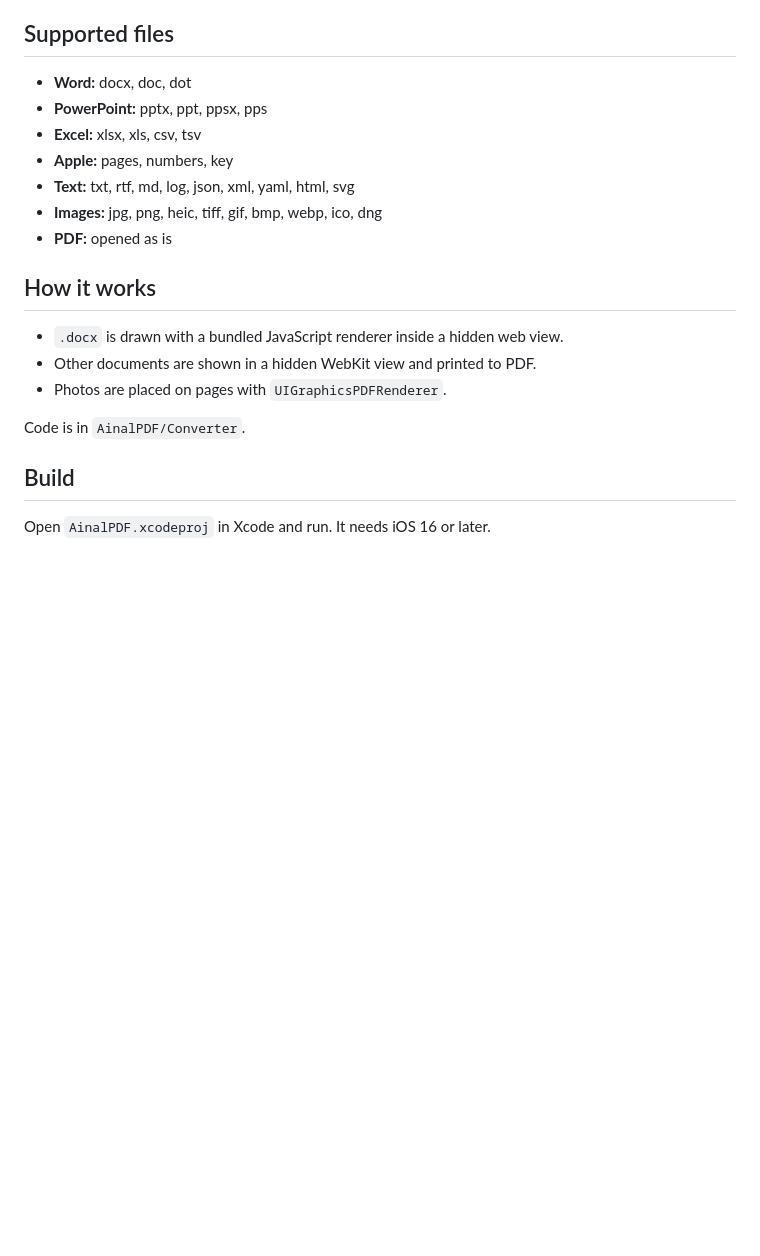
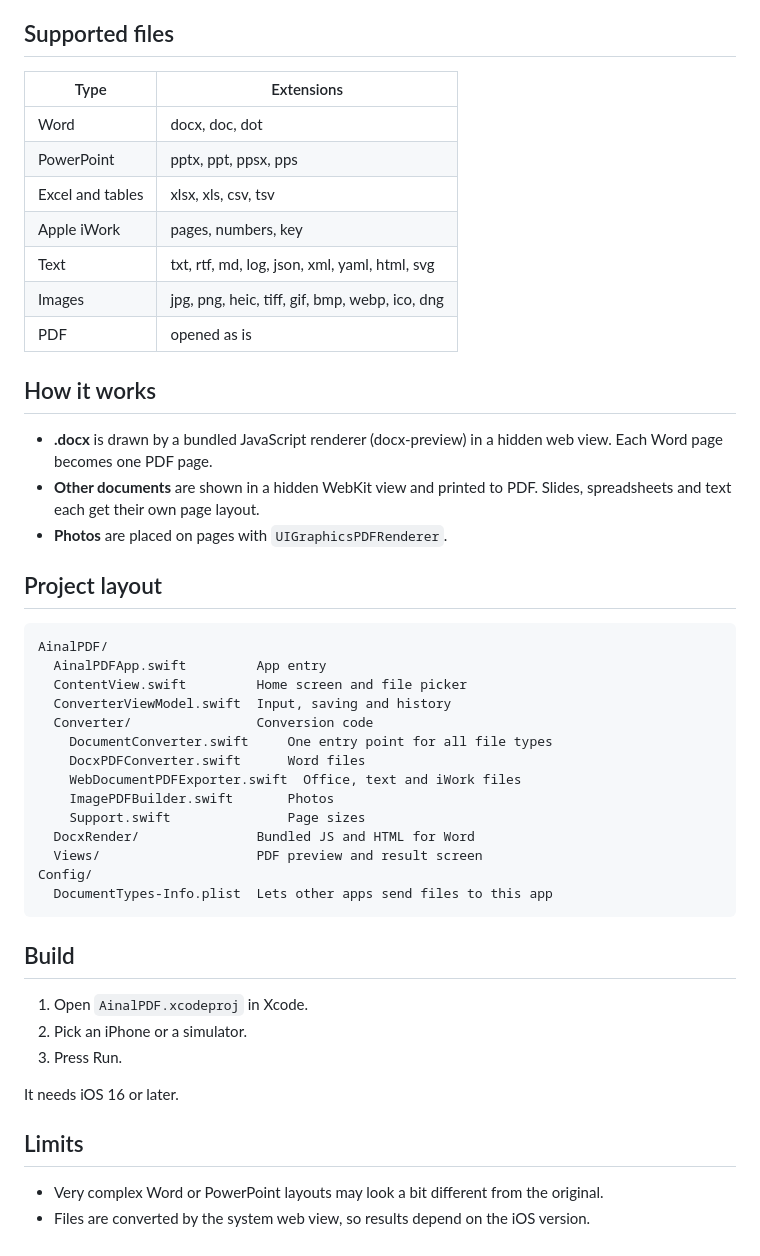
Before and after one commit to Tisobyn/AinalPDF, a Markdown page: README.md, the part around one of its changes. Drawn GitHub-style; blank space fills up the shorter version.

````diff
--- a/README.md
+++ b/README.md
@@ -22,22 +41,50 @@ Word (.docx) files keep the page size set in the file. PDFs are not changed. Oth
 
 ## Supported files
 
-- **Word:** docx, doc, dot
-- **PowerPoint:** pptx, ppt, ppsx, pps
-- **Excel:** xlsx, xls, csv, tsv
-- **Apple:** pages, numbers, key
-- **Text:** txt, rtf, md, log, json, xml, yaml, html, svg
-- **Images:** jpg, png, heic, tiff, gif, bmp, webp, ico, dng
-- **PDF:** opened as is
+| Type | Extensions |
+| --- | --- |
+| Word | docx, doc, dot |
+| PowerPoint | pptx, ppt, ppsx, pps |
+| Excel and tables | xlsx, xls, csv, tsv |
+| Apple iWork | pages, numbers, key |
+| Text | txt, rtf, md, log, json, xml, yaml, html, svg |
+| Images | jpg, png, heic, tiff, gif, bmp, webp, ico, dng |
+| PDF | opened as is |
 
 ## How it works
 
-- `.docx` is drawn with a bundled JavaScript renderer inside a hidden web view.
-- Other documents are shown in a hidden WebKit view and printed to PDF.
-- Photos are placed on pages with `UIGraphicsPDFRenderer`.
+- **.docx** is drawn by a bundled JavaScript renderer (docx-preview) in a hidden web view. Each Word page becomes one PDF page.
+- **Other documents** are shown in a hidden WebKit view and printed to PDF. Slides, spreadsheets and text each get their own page layout.
+- **Photos** are placed on pages with `UIGraphicsPDFRenderer`.
 
-Code is in `AinalPDF/Converter`.
+## Project layout
+
+```
+AinalPDF/
+  AinalPDFApp.swift         App entry
+  ContentView.swift         Home screen and file picker
+  ConverterViewModel.swift  Input, saving and history
+  Converter/                Conversion code
+    DocumentConverter.swift     One entry point for all file types
+    DocxPDFConverter.swift      Word files
+    WebDocumentPDFExporter.swift  Office, text and iWork files
+    ImagePDFBuilder.swift       Photos
+    Support.swift               Page sizes
+  DocxRender/               Bundled JS and HTML for Word
+  Views/                    PDF preview and result screen
+Config/
+  DocumentTypes-Info.plist  Lets other apps send files to this app
+```
 
 ## Build
 
-Open `AinalPDF.xcodeproj` in Xcode and run. It needs iOS 16 or later.
+1. Open `AinalPDF.xcodeproj` in Xcode.
+2. Pick an iPhone or a simulator.
+3. Press Run.
+
+It needs iOS 16 or later.
+
+## Limits
+
+- Very complex Word or PowerPoint layouts may look a bit different from the original.
+- Files are converted by the system web view, so results depend on the iOS version.
````
Also changed, not shown: other parts of README.md (+24 -5 lines), docs/screenshots/home.png (added), docs/screenshots/recent.png (added), docs/screenshots/result.png (added).
